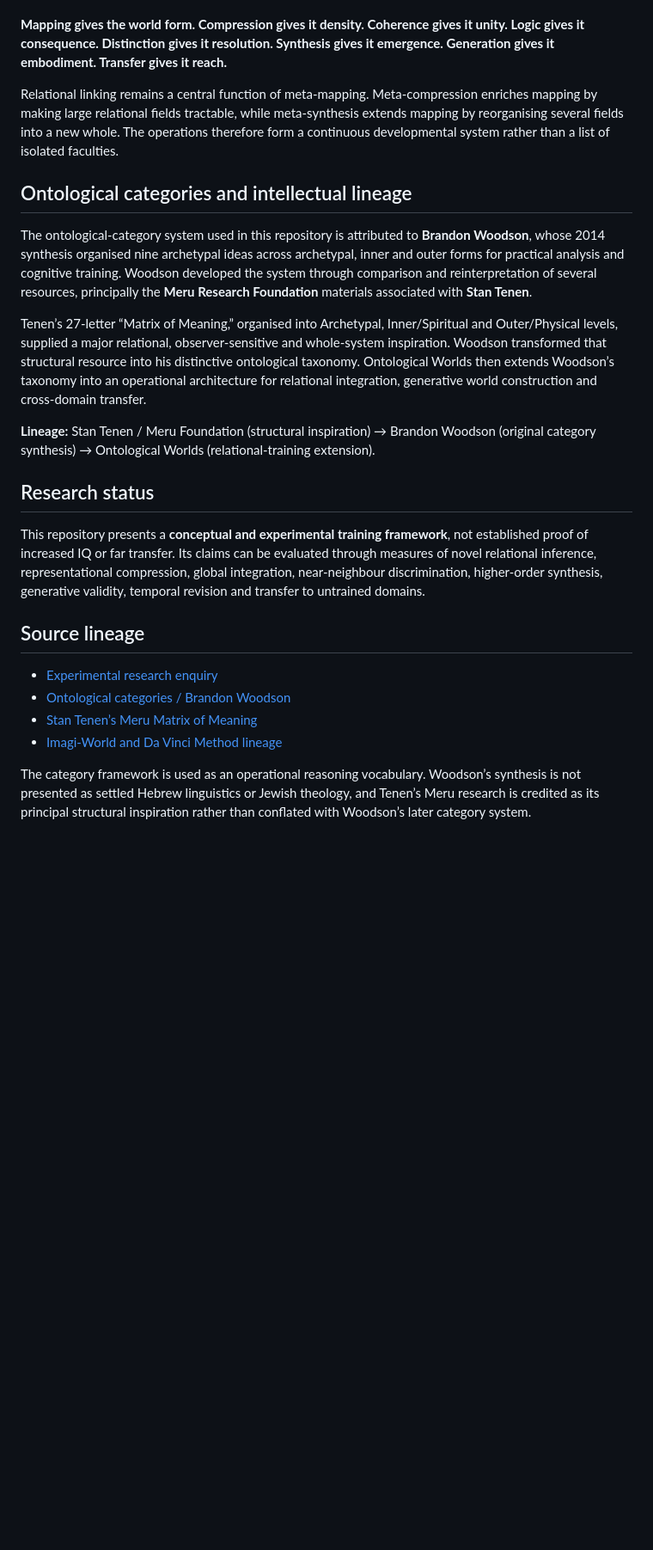
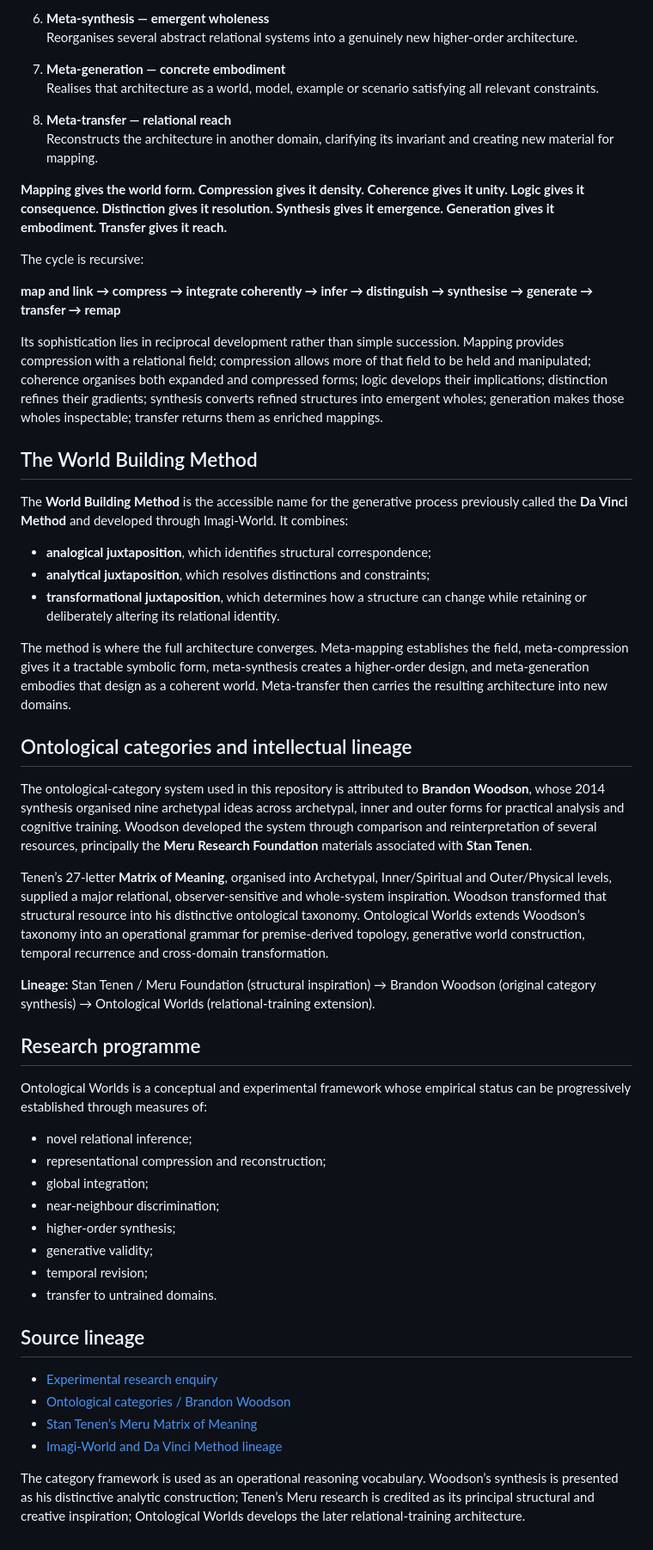
Before and after one commit to mike-stack1982364/Theory, a Markdown page: README.md, the part around one of its changes. Shown at 86% size. GitHub-like rendering; blank space fills up the shorter version.

```diff
--- a/README.md
+++ b/README.md
@@ -36,19 +51,50 @@ Ontological Worlds asks the learner to infer a topology from relational premises
+6. **Meta-synthesis — emergent wholeness**
+   Reorganises several abstract relational systems into a genuinely new higher-order architecture.
+
+7. **Meta-generation — concrete embodiment**
+   Realises that architecture as a world, model, example or scenario satisfying all relevant constraints.
+
+8. **Meta-transfer — relational reach**
+   Reconstructs the architecture in another domain, clarifying its invariant and creating new material for mapping.
 
 **Mapping gives the world form. Compression gives it density. Coherence gives it unity. Logic gives it consequence. Distinction gives it resolution. Synthesis gives it emergence. Generation gives it embodiment. Transfer gives it reach.**
 
-Relational linking remains a central function of meta-mapping. Meta-compression enriches mapping by making large relational fields tractable, while meta-synthesis extends mapping by reorganising several fields into a new whole. The operations therefore form a continuous developmental system rather than a list of isolated faculties.
+The cycle is recursive:
+
+**map and link → compress → integrate coherently → infer → distinguish → synthesise → generate → transfer → remap**
+
+Its sophistication lies in reciprocal development rather than simple succession. Mapping provides compression with a relational field; compression allows more of that field to be held and manipulated; coherence organises both expanded and compressed forms; logic develops their implications; distinction refines their gradients; synthesis converts refined structures into emergent wholes; generation makes those wholes inspectable; transfer returns them as enriched mappings.
+
+## The World Building Method
+
+The **World Building Method** is the accessible name for the generative process previously called the **Da Vinci Method** and developed through Imagi-World. It combines:
+
+- **analogical juxtaposition**, which identifies structural correspondence;
+- **analytical juxtaposition**, which resolves distinctions and constraints;
+- **transformational juxtaposition**, which determines how a structure can change while retaining or deliberately altering its relational identity.
+
+The method is where the full architecture converges. Meta-mapping establishes the field, meta-compression gives it a tractable symbolic form, meta-synthesis creates a higher-order design, and meta-generation embodies that design as a coherent world. Meta-transfer then carries the resulting architecture into new domains.
 
 ## Ontological categories and intellectual lineage
 
 The ontological-category system used in this repository is attributed to **Brandon Woodson**, whose 2014 synthesis organised nine archetypal ideas across archetypal, inner and outer forms for practical analysis and cognitive training. Woodson developed the system through comparison and reinterpretation of several resources, principally the **Meru Research Foundation** materials associated with **Stan Tenen**.
 
-Tenen’s 27-letter “Matrix of Meaning,” organised into Archetypal, Inner/Spiritual and Outer/Physical levels, supplied a major relational, observer-sensitive and whole-system inspiration. Woodson transformed that structural resource into his distinctive ontological taxonomy. Ontological Worlds then extends Woodson’s taxonomy into an operational architecture for relational integration, generative world construction and cross-domain transfer.
+Tenen’s 27-letter **Matrix of Meaning**, organised into Archetypal, Inner/Spiritual and Outer/Physical levels, supplied a major relational, observer-sensitive and whole-system inspiration. Woodson transformed that structural resource into his distinctive ontological taxonomy. Ontological Worlds extends Woodson’s taxonomy into an operational grammar for premise-derived topology, generative world construction, temporal recurrence and cross-domain transformation.
 
 **Lineage:** Stan Tenen / Meru Foundation (structural inspiration) → Brandon Woodson (original category synthesis) → Ontological Worlds (relational-training extension).
 
-## Research status
+## Research programme
 
-This repository presents a **conceptual and experimental training framework**, not established proof of increased IQ or far transfer. Its claims can be evaluated through measures of novel relational inference, representational compression, global integration, near-neighbour discrimination, higher-order synthesis, generative validity, temporal revision and transfer to untrained domains.
+Ontological Worlds is a conceptual and experimental framework whose empirical status can be progressively established through measures of:
+
+- novel relational inference;
+- representational compression and reconstruction;
+- global integration;
+- near-neighbour discrimination;
+- higher-order synthesis;
+- generative validity;
+- temporal revision;
+- transfer to untrained domains.
 
 ## Source lineage
 
@@ -57,4 +103,4 @@ This repository presents a **conceptual and experimental training framework**, n
 - [Stan Tenen’s Meru Matrix of Meaning](https://www.meru.org/1Letters.html)
 - [Imagi-World and Da Vinci Method lineage](https://groups.google.com/g/brain-training/c/QjO9e7N2n8s)
 
-The category framework is used as an operational reasoning vocabulary. Woodson’s synthesis is not presented as settled Hebrew linguistics or Jewish theology, and Tenen’s Meru research is credited as its principal structural inspiration rather than conflated with Woodson’s later category system.
+The category framework is used as an operational reasoning vocabulary. Woodson’s synthesis is presented as his distinctive analytic construction; Tenen’s Meru research is credited as its principal structural and creative inspiration; Ontological Worlds develops the later relational-training architecture.
```
Also changed, not shown: other parts of README.md (+34 -19 lines).
